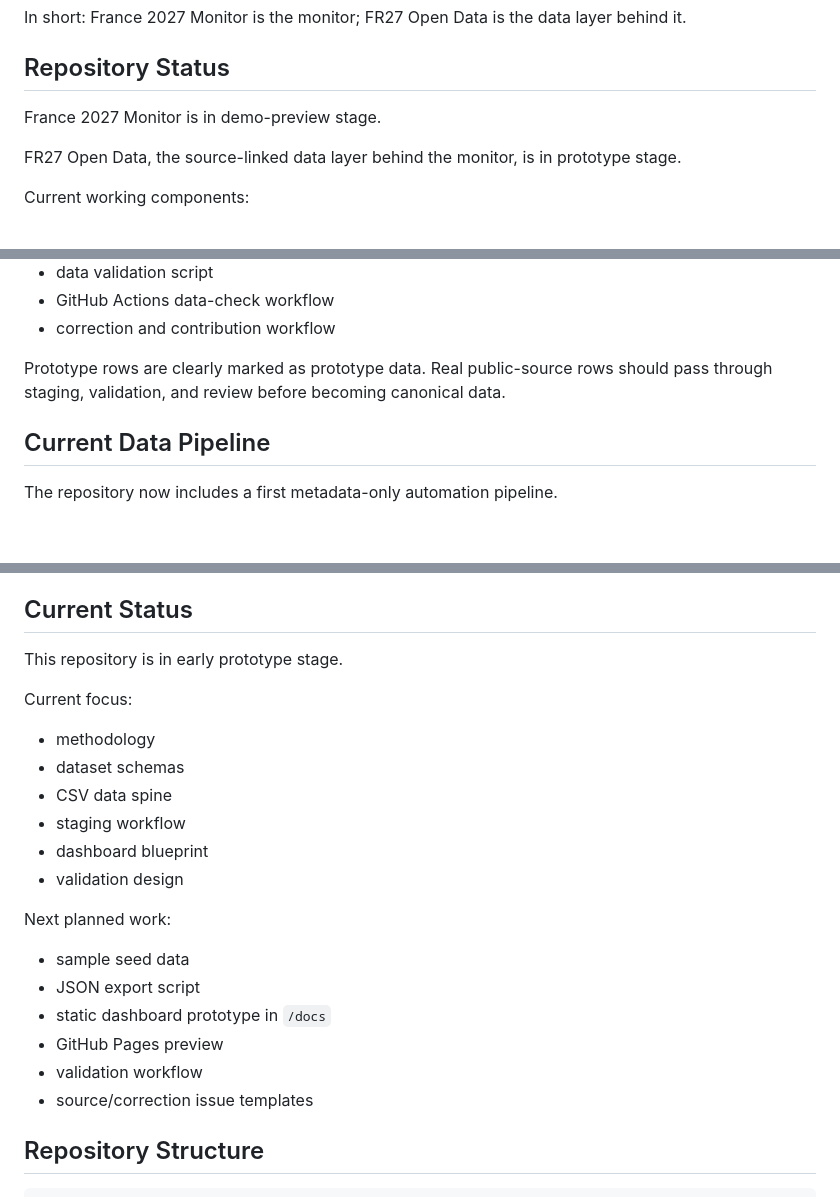
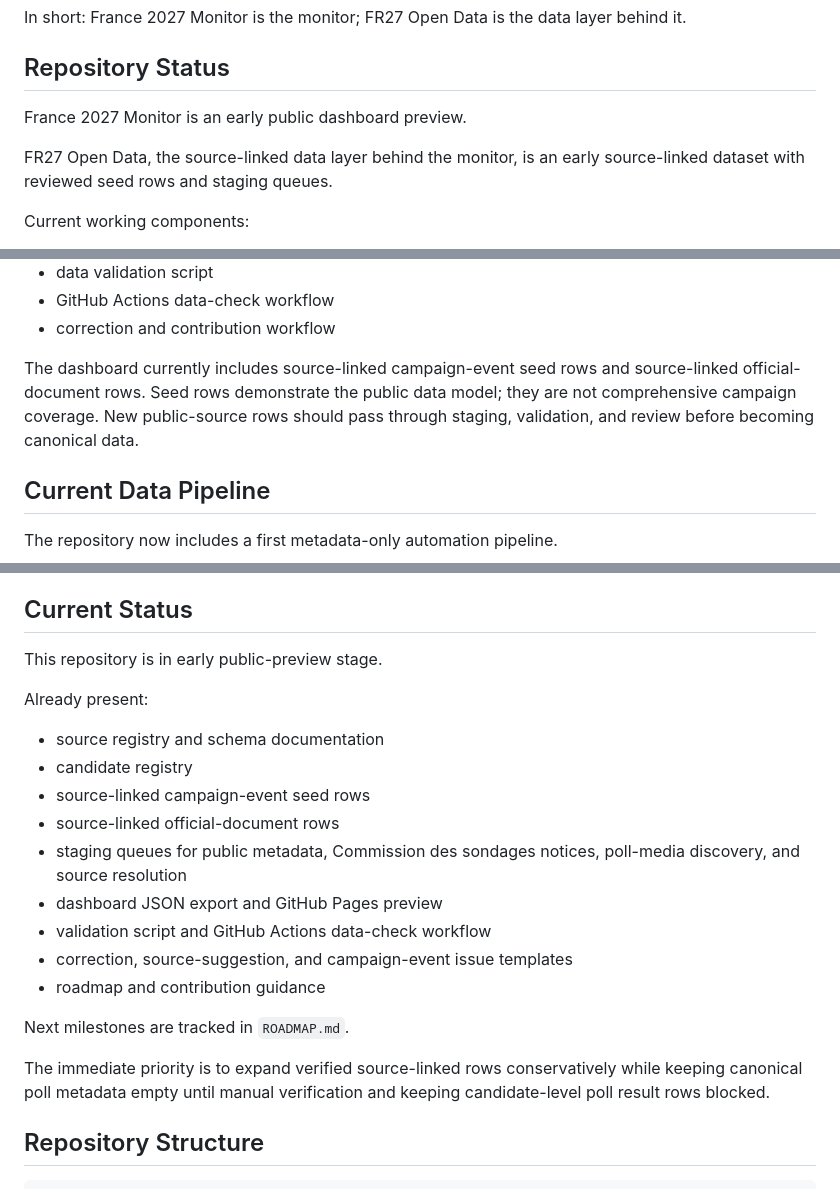
Before and after one commit to openeventbits/france-2027-election-data, a Markdown page: README.md, 3 parts joined by grey strips. Rendered like a GitHub page; blank space fills up the shorter version.

Commit message:
Clarify README current status

```diff
--- a/README.md
+++ b/README.md
@@ -25,9 +25,9 @@ In short: France 2027 Monitor is the monitor; FR27 Open Data is the data layer b
 
 ## Repository Status
 
-France 2027 Monitor is in demo-preview stage.
+France 2027 Monitor is an early public dashboard preview.
 
-FR27 Open Data, the source-linked data layer behind the monitor, is in prototype stage.
+FR27 Open Data, the source-linked data layer behind the monitor, is an early source-linked dataset with reviewed seed rows and staging queues.
 
 Current working components:
 
@@ -43,7 +43,7 @@ Current working components:
 - GitHub Actions data-check workflow
 - correction and contribution workflow
 
-Prototype rows are clearly marked as prototype data. Real public-source rows should pass through staging, validation, and review before becoming canonical data.
+The dashboard currently includes source-linked campaign-event seed rows and source-linked official-document rows. Seed rows demonstrate the public data model; they are not comprehensive campaign coverage. New public-source rows should pass through staging, validation, and review before becoming canonical data.
 
 ## Current Data Pipeline
 
@@ -249,25 +249,23 @@ The map does not show:
 
 ## Current Status
 
-This repository is in early prototype stage.
+This repository is in early public-preview stage.
 
-Current focus:
+Already present:
 
-* methodology
-* dataset schemas
-* CSV data spine
-* staging workflow
-* dashboard blueprint
-* validation design
+* source registry and schema documentation
+* candidate registry
+* source-linked campaign-event seed rows
+* source-linked official-document rows
+* staging queues for public metadata, Commission des sondages notices, poll-media discovery, and source resolution
+* dashboard JSON export and GitHub Pages preview
+* validation script and GitHub Actions data-check workflow
+* correction, source-suggestion, and campaign-event issue templates
+* roadmap and contribution guidance
 
-Next planned work:
+Next milestones are tracked in `ROADMAP.md`.
 
-* sample seed data
-* JSON export script
-* static dashboard prototype in `/docs`
-* GitHub Pages preview
-* validation workflow
-* source/correction issue templates
+The immediate priority is to expand verified source-linked rows conservatively while keeping canonical poll metadata empty until manual verification and keeping candidate-level poll result rows blocked.
 
 ## Repository Structure
 
```
